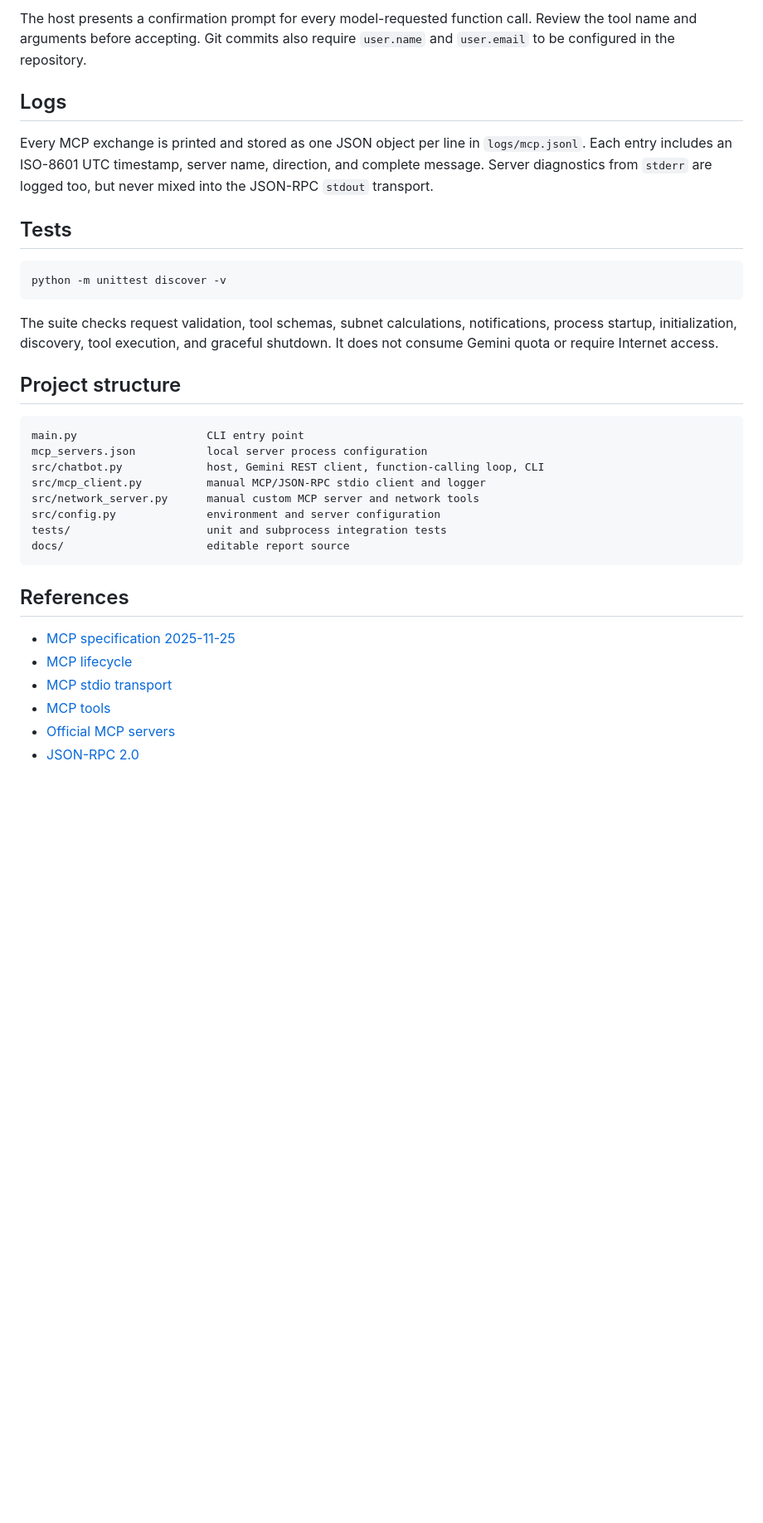
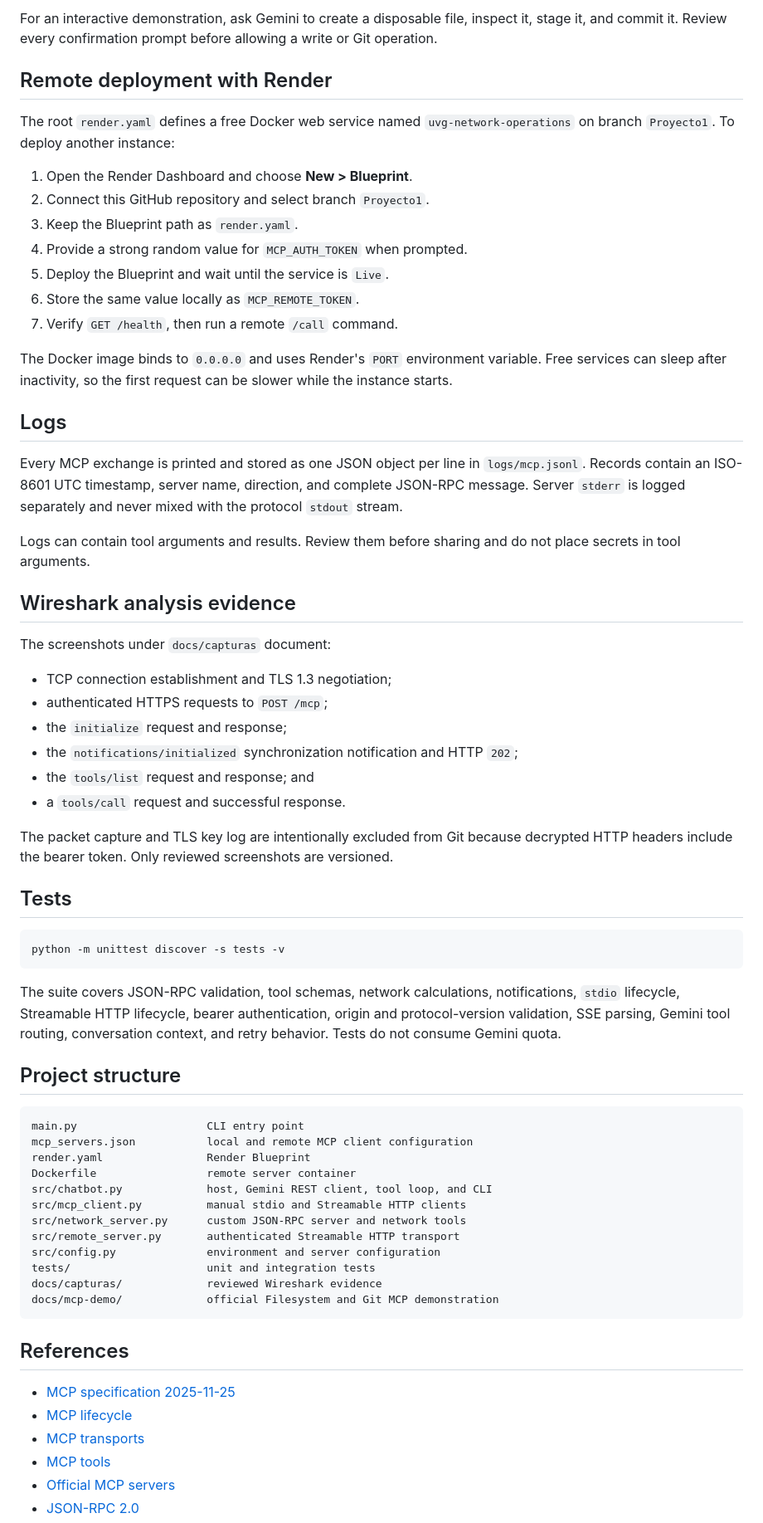
Before and after one commit to Ninaswiftie09/Redes, a Markdown page: README.md, the part around one of its changes. Shown at 83% size. Drawn GitHub-style; blank space fills up the shorter version.

````diff
--- a/README.md
+++ b/README.md
@@ -169,43 +224,84 @@ Git tools to show repository status, add that file, and commit it with the messa
 
-The host presents a confirmation prompt for every model-requested function call. Review the
-tool name and arguments before accepting. Git commits also require `user.name` and
-`user.email` to be configured in the repository.
+For an interactive demonstration, ask Gemini to create a disposable file,
+inspect it, stage it, and commit it. Review every confirmation prompt before
+allowing a write or Git operation.
+
+## Remote deployment with Render
+
+The root `render.yaml` defines a free Docker web service named
+`uvg-network-operations` on branch `Proyecto1`. To deploy another instance:
+
+1. Open the Render Dashboard and choose **New > Blueprint**.
+2. Connect this GitHub repository and select branch `Proyecto1`.
+3. Keep the Blueprint path as `render.yaml`.
+4. Provide a strong random value for `MCP_AUTH_TOKEN` when prompted.
+5. Deploy the Blueprint and wait until the service is `Live`.
+6. Store the same value locally as `MCP_REMOTE_TOKEN`.
+7. Verify `GET /health`, then run a remote `/call` command.
+
+The Docker image binds to `0.0.0.0` and uses Render's `PORT` environment
+variable. Free services can sleep after inactivity, so the first request can be
+slower while the instance starts.
 
 ## Logs
 
 Every MCP exchange is printed and stored as one JSON object per line in
-`logs/mcp.jsonl`. Each entry includes an ISO-8601 UTC timestamp, server name,
-direction, and complete message. Server diagnostics from `stderr` are logged too,
-but never mixed into the JSON-RPC `stdout` transport.
+`logs/mcp.jsonl`. Records contain an ISO-8601 UTC timestamp, server name,
+direction, and complete JSON-RPC message. Server `stderr` is logged separately
+and never mixed with the protocol `stdout` stream.
+
+Logs can contain tool arguments and results. Review them before sharing and do
+not place secrets in tool arguments.
+
+## Wireshark analysis evidence
+
+The screenshots under `docs/capturas` document:
+
+- TCP connection establishment and TLS 1.3 negotiation;
+- authenticated HTTPS requests to `POST /mcp`;
+- the `initialize` request and response;
+- the `notifications/initialized` synchronization notification and HTTP `202`;
+- the `tools/list` request and response; and
+- a `tools/call` request and successful response.
+
+The packet capture and TLS key log are intentionally excluded from Git because
+decrypted HTTP headers include the bearer token. Only reviewed screenshots are
+versioned.
 
 ## Tests
 
 ```powershell
-python -m unittest discover -v
+python -m unittest discover -s tests -v
 ```
 
-The suite checks request validation, tool schemas, subnet calculations,
-notifications, process startup, initialization, discovery, tool execution, and
-graceful shutdown. It does not consume Gemini quota or require Internet access.
+The suite covers JSON-RPC validation, tool schemas, network calculations,
+notifications, `stdio` lifecycle, Streamable HTTP lifecycle, bearer
+authentication, origin and protocol-version validation, SSE parsing, Gemini
+tool routing, conversation context, and retry behavior. Tests do not consume
+Gemini quota.
 
 ## Project structure
 
 ```text
 main.py                    CLI entry point
-mcp_servers.json           local server process configuration
-src/chatbot.py             host, Gemini REST client, function-calling loop, CLI
-src/mcp_client.py          manual MCP/JSON-RPC stdio client and logger
-src/network_server.py      manual custom MCP server and network tools
+mcp_servers.json           local and remote MCP client configuration
+render.yaml                Render Blueprint
+Dockerfile                 remote server container
+src/chatbot.py             host, Gemini REST client, tool loop, and CLI
+src/mcp_client.py          manual stdio and Streamable HTTP clients
+src/network_server.py      custom JSON-RPC server and network tools
+src/remote_server.py       authenticated Streamable HTTP transport
 src/config.py              environment and server configuration
-tests/                     unit and subprocess integration tests
-docs/                      editable report source
+tests/                     unit and integration tests
+docs/capturas/             reviewed Wireshark evidence
+docs/mcp-demo/             official Filesystem and Git MCP demonstration
 ```
 
 ## References
 
 - [MCP specification 2025-11-25](https://modelcontextprotocol.io/specification/2025-11-25)
 - [MCP lifecycle](https://modelcontextprotocol.io/specification/2025-11-25/basic/lifecycle)
-- [MCP stdio transport](https://modelcontextprotocol.io/specification/2025-11-25/basic/transports)
+- [MCP transports](https://modelcontextprotocol.io/specification/2025-11-25/basic/transports)
 - [MCP tools](https://modelcontextprotocol.io/specification/2025-11-25/server/tools)
 - [Official MCP servers](https://github.com/modelcontextprotocol/servers)
 - [JSON-RPC 2.0](https://www.jsonrpc.org/specification)
````
Also changed, not shown: other parts of README.md (+128 -71 lines).
